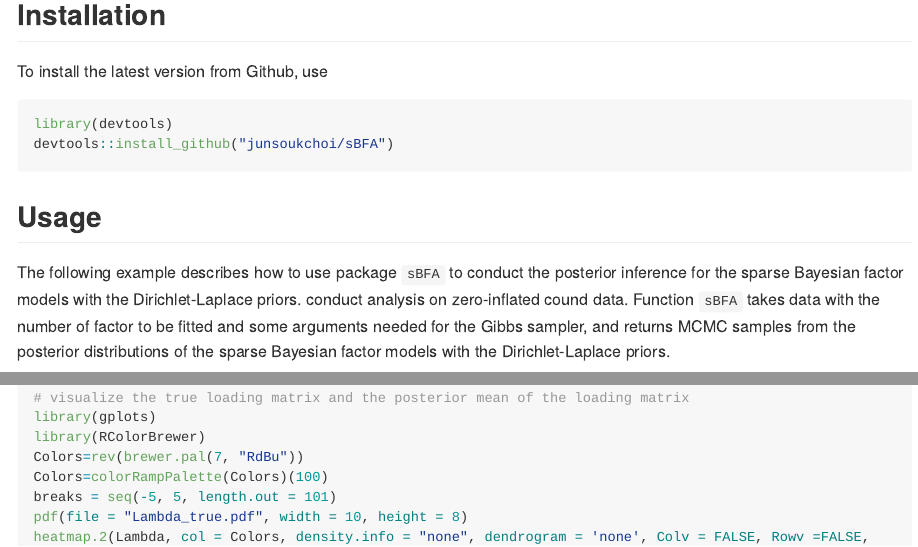
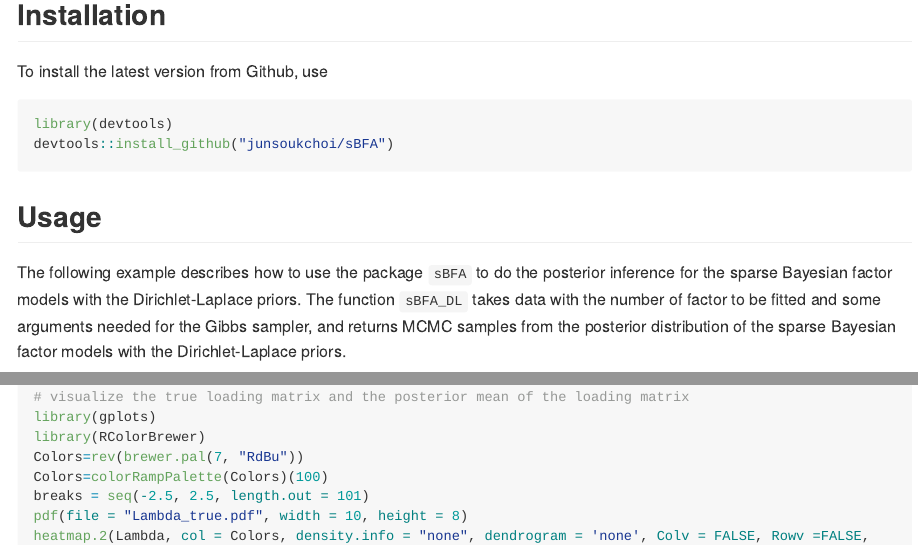
Before and after one commit to junsoukchoi/sBFA, an R Markdown document (README.Rmd): the page in a window 1100 px wide, from 370 px down, and a second part further down, joined at a grey line. The pictures show the output file README.md that the author committed with the source, drawn offline in the style of GitHub; long lines of code are wrapped.

Commit message:
Update the README file.

````diff
--- a/README.Rmd
+++ b/README.Rmd
@@ -26,9 +26,8 @@ devtools::install_github("junsoukchoi/sBFA")
 
 ## Usage
 
-The following example describes how to use package `sBFA` to conduct the posterior inference for the sparse Bayesian factor models with the Dirichlet-Laplace priors.
-conduct analysis on zero-inflated cound data.
-Function `sBFA` takes data with the number of factor to be fitted and some arguments needed for the Gibbs sampler, and returns MCMC samples from the posterior distributions of the sparse Bayesian factor models with the Dirichlet-Laplace priors.
+The following example describes how to use the package `sBFA` to do the posterior inference for the sparse Bayesian factor models with the Dirichlet-Laplace priors.
+The function `sBFA_DL` takes data with the number of factor to be fitted and some arguments needed for the Gibbs sampler, and returns MCMC samples from the posterior distribution of the sparse Bayesian factor models with the Dirichlet-Laplace priors.
 
 
 ```{r example, tidy='formatR', eval = FALSE, echo = TRUE}
@@ -87,7 +86,7 @@ library(gplots)
 library(RColorBrewer)
 Colors=rev(brewer.pal(7, "RdBu"))
 Colors=colorRampPalette(Colors)(100)
-breaks = seq(-5, 5, length.out = 101)
+breaks = seq(-2.5, 2.5, length.out = 101)
 pdf(file = "Lambda_true.pdf", width = 10, height = 8)
 heatmap.2(Lambda, col = Colors, density.info = "none", dendrogram = 'none', Colv = FALSE, Rowv =FALSE, trace = "none", breaks = breaks,
           keysize = 1, key.par = list(mar=c(3.5,0,3,4)), lmat=rbind(c(5,4,2),c(6,1,3)), lhei=c(1,5), lwid=c(1,10,1))
````
Also changed, not shown: README.md, README.Rmd (4 more changed lines).
